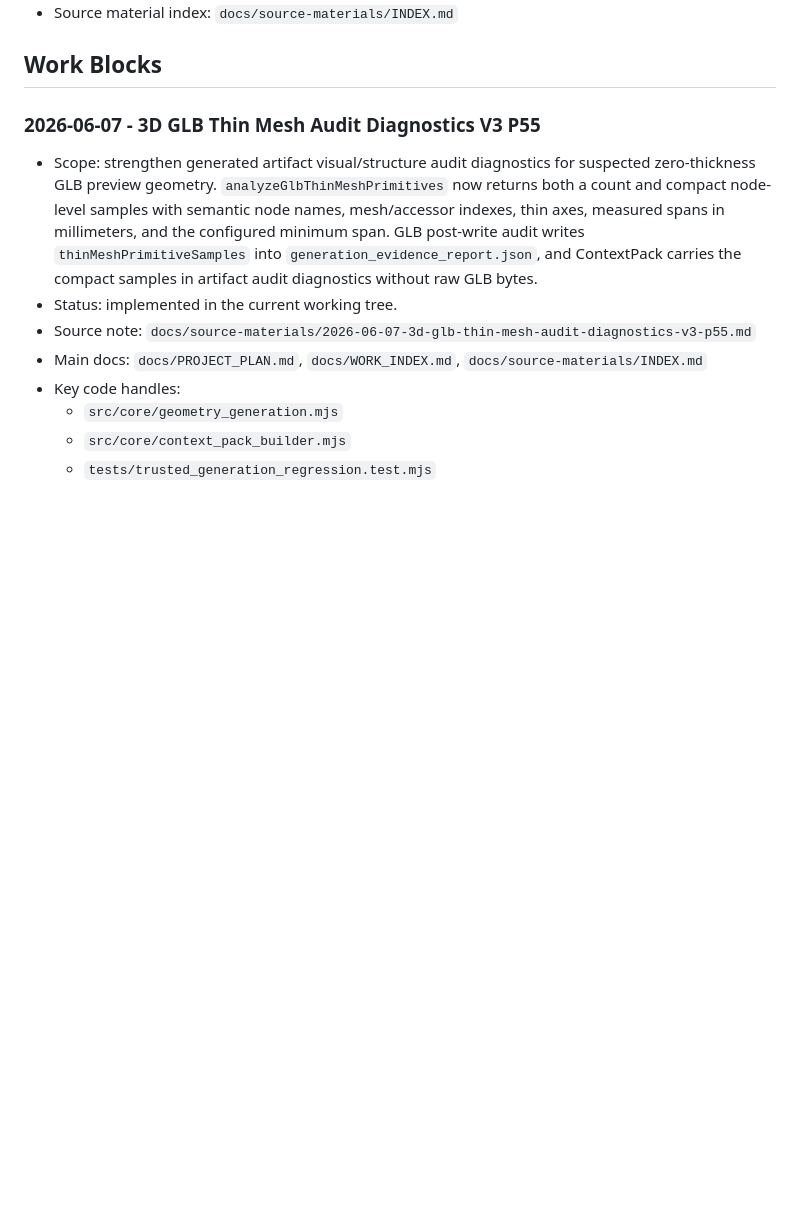
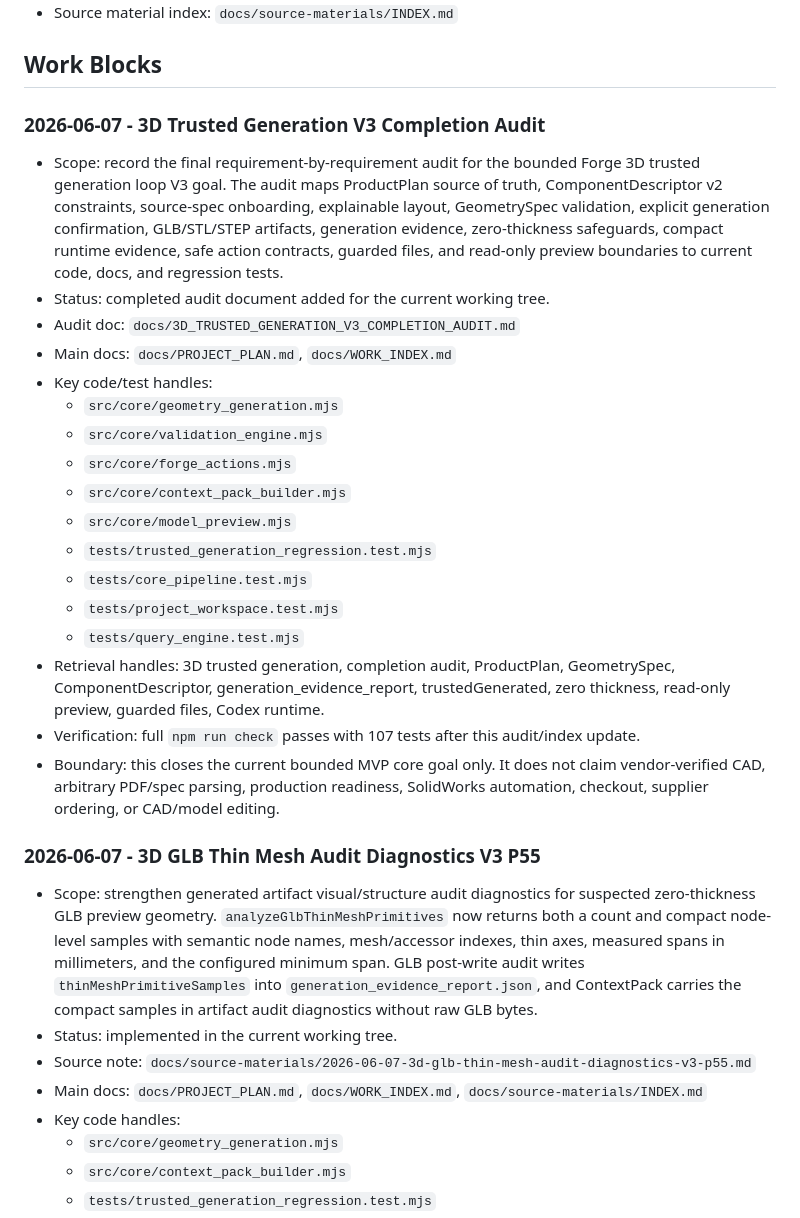
Before and after one commit to SiyiDuProjects/Forge, a Markdown page: docs/WORK_INDEX.md, the part around the change. GitHub-like rendering; blank space fills up the shorter version.

Commit message:
Document 3D trusted generation completion audit

```diff
--- a/docs/WORK_INDEX.md
+++ b/docs/WORK_INDEX.md
@@ -19,6 +19,26 @@ Use this as the lightweight routing layer for Forge work. It should point to the
 - Source material index: `docs/source-materials/INDEX.md`
 
 ## Work Blocks
+
+### 2026-06-07 - 3D Trusted Generation V3 Completion Audit
+
+- Scope: record the final requirement-by-requirement audit for the bounded Forge 3D trusted generation loop V3 goal. The audit maps ProductPlan source of truth, ComponentDescriptor v2 constraints, source-spec onboarding, explainable layout, GeometrySpec validation, explicit generation confirmation, GLB/STL/STEP artifacts, generation evidence, zero-thickness safeguards, compact runtime evidence, safe action contracts, guarded files, and read-only preview boundaries to current code, docs, and regression tests.
+- Status: completed audit document added for the current working tree.
+- Audit doc: `docs/3D_TRUSTED_GENERATION_V3_COMPLETION_AUDIT.md`
+- Main docs: `docs/PROJECT_PLAN.md`, `docs/WORK_INDEX.md`
+- Key code/test handles:
+  - `src/core/geometry_generation.mjs`
+  - `src/core/validation_engine.mjs`
+  - `src/core/forge_actions.mjs`
+  - `src/core/context_pack_builder.mjs`
+  - `src/core/model_preview.mjs`
+  - `tests/trusted_generation_regression.test.mjs`
+  - `tests/core_pipeline.test.mjs`
+  - `tests/project_workspace.test.mjs`
+  - `tests/query_engine.test.mjs`
+- Retrieval handles: 3D trusted generation, completion audit, ProductPlan, GeometrySpec, ComponentDescriptor, generation_evidence_report, trustedGenerated, zero thickness, read-only preview, guarded files, Codex runtime.
+- Verification: full `npm run check` passes with 107 tests after this audit/index update.
+- Boundary: this closes the current bounded MVP core goal only. It does not claim vendor-verified CAD, arbitrary PDF/spec parsing, production readiness, SolidWorks automation, checkout, supplier ordering, or CAD/model editing.
 
 ### 2026-06-07 - 3D GLB Thin Mesh Audit Diagnostics V3 P55
 
```
Also changed, not shown: docs/3D_TRUSTED_GENERATION_V3_COMPLETION_AUDIT.md (added, +57 -0 lines), docs/PROJECT_PLAN.md (+1 -1 lines).
